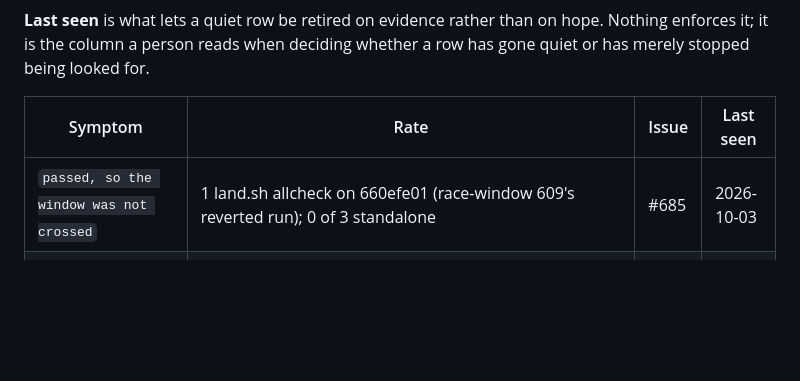
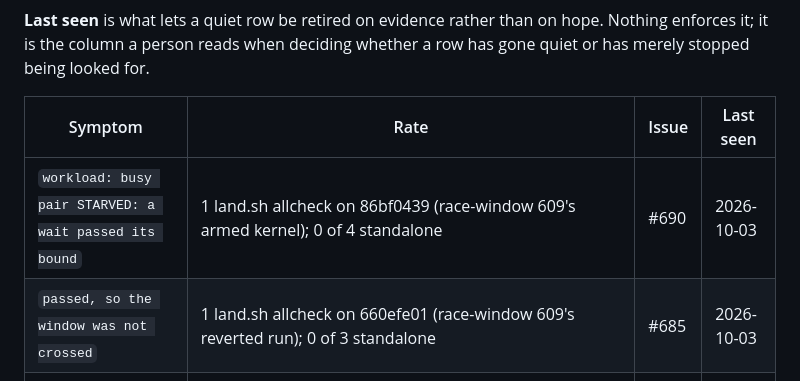
Before and after one commit to takibi-lang/takibi, a Markdown page: docs/KNOWN_INTERMITTENTS.md, the part around the change. Drawn GitHub-style; blank space fills up the shorter version.

Commit message:
KNOWN_INTERMITTENTS: busy pair STARVED under allcheck load (#690)
Co-Authored-By: Claude Opus 5.5 <noreply@anthropic.com>
Claude-Session: https://claude.ai/code/session_01SYfK5DM6FzvFamPpJiDQfp

```diff
--- a/docs/KNOWN_INTERMITTENTS.md
+++ b/docs/KNOWN_INTERMITTENTS.md
@@ -30,6 +30,7 @@ whether a row has gone quiet or has merely stopped being looked for.
 
 | Symptom | Rate | Issue | Last seen |
 | --- | --- | --- | --- |
+| `workload: busy pair STARVED: a wait passed its bound` | 1 land.sh allcheck on 86bf0439 (race-window 609's armed kernel); 0 of 4 standalone | #690 | 2026-10-03 |
 | `passed, so the window was not crossed` | 1 land.sh allcheck on 660efe01 (race-window 609's reverted run); 0 of 3 standalone | #685 | 2026-10-03 |
 | `the payload never asked for its input` | 1 of 9 cicheck runs after the alloc-rollback split | #607 | 2026-09-26 |
 | `workload: peer read 98304 pattern bytes` | line MISSING from peer_filesystem.actual: 2 of 7 local cicheck runs; 0 of 47 standalone. The uart-wake lane reports the same stall as `the peer console writer never delivered its last record`: 1 of 1 cicheck, 0 of 4 standalone, 0 of 30 peer-suites run six at a time | #604 | 2026-09-29 |
```
